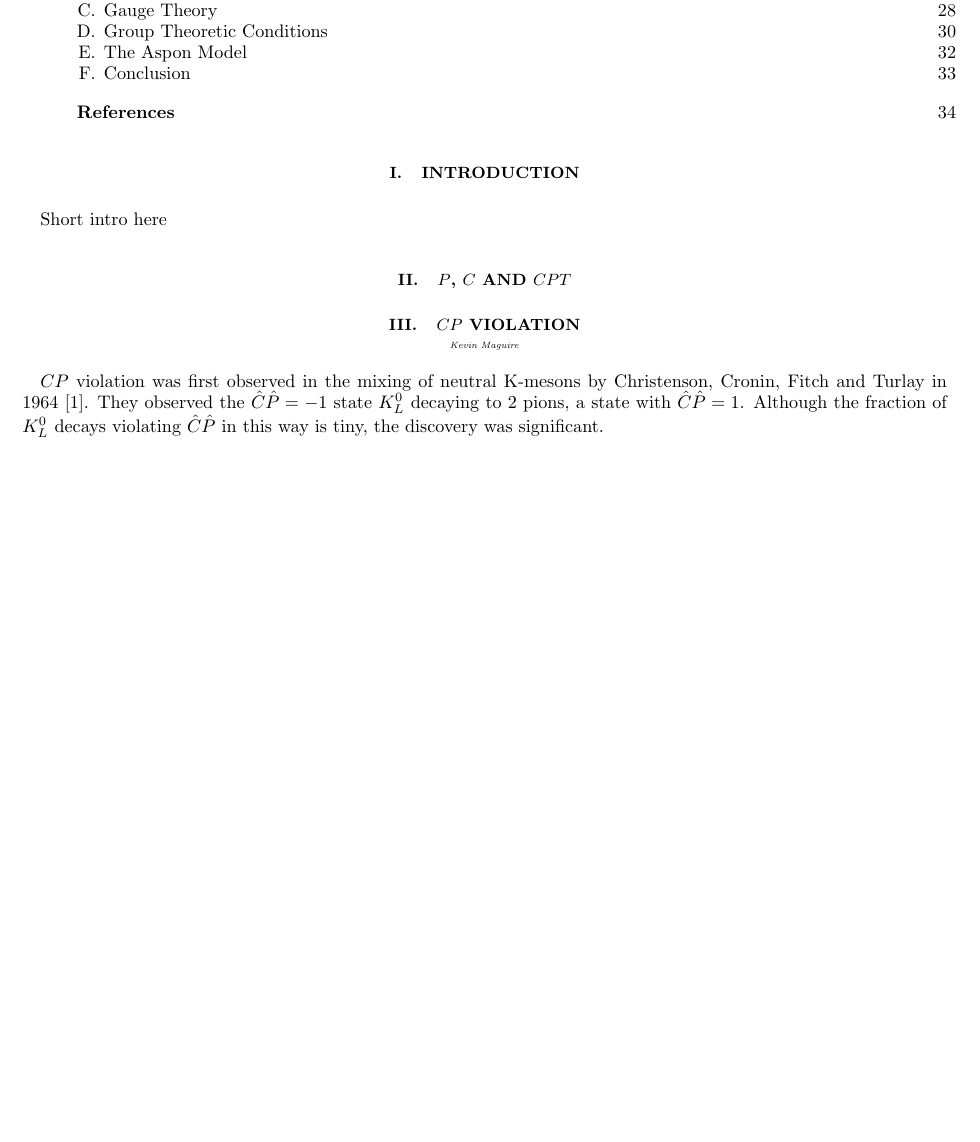
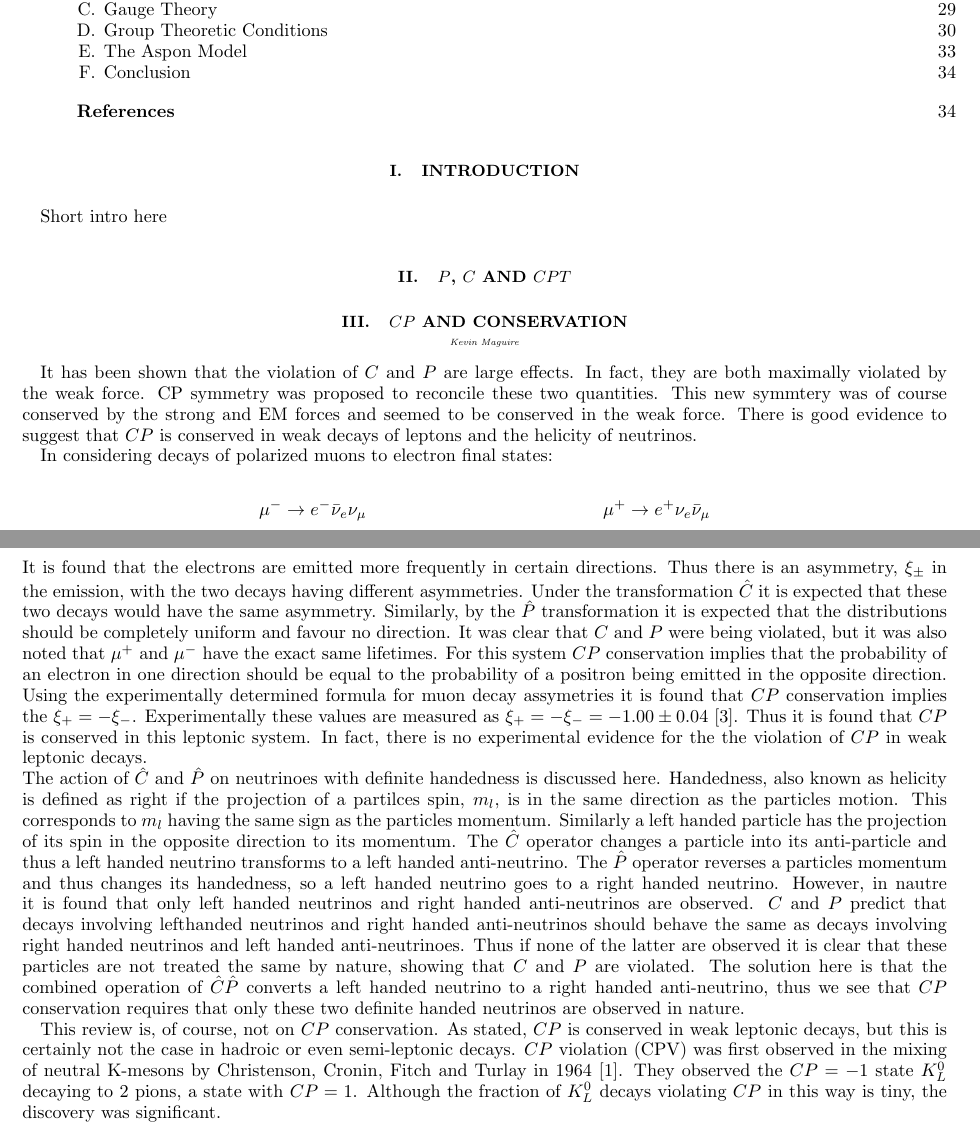
Before and after one commit to kevinkraft/HEPP-CPV-project, a LaTeX paper (Tex/main.tex, which reads Tex/CP_Violation.tex): part of page 1 of 34 before the commit and two parts of pages 1 and 2 of 35 after it, the two joined at a grey line, cut so that both start at the same text, the shorter picture padded with empty space. Compiled offline with pdfLaTeX.

Commit message:
done CP_V section, but its more like CP_conservation

```diff
--- a/Tex/CP_Violation.tex
+++ b/Tex/CP_Violation.tex
@@ -1,7 +1,19 @@
-\section{$CP$ Violation}
+\section{$CP$ and Conservation}
 \vspace{-1.0em}
 \begin{center}
 \tiny{\textit{Kevin Maguire}}
 \end{center}
 
-$CP$ violation was first observed in the mixing of neutral K-mesons by Christenson, Cronin, Fitch and Turlay in 1964 \cite{FirstCPV}. They observed the $\hat{C}\hat{P} = -1$ state $K^{0}_L$ decaying to $2$ pions, a state with $\hat{C}\hat{P} = 1$. Although the fraction of $K^{0}_L$ decays violating $\hat{C}\hat{P}$ in this way is tiny, the discovery was significant.
+It has been shown that the violation of $C$ and $P$ are large effects. In fact, they are both maximally violated by the weak force. CP symmetry was proposed to reconcile these two quantities. This new symmtery was of course conserved by the strong and EM forces and seemed to be conserved in the weak force. There is good evidence to suggest that $CP$ is conserved in weak decays of leptons and the helicity of neutrinos.
+
+In considering decays of polarized muons to electron final states:
+
+\begin{align*}
+\mu^{-} \rightarrow e^{-} \bar{\nu}_{e} \nu_{\mu} & & \mu^{+} \rightarrow e^{+} \nu_{e} \bar{\nu}_{\mu} \\
+\end{align*}
+
+\noindent It is found that the electrons are emitted more frequently in certain directions. Thus there is an asymmetry, $\xi_{\pm}$ in the emission, with the two decays having different asymmetries. Under the transformation $\hat{C}$ it is expected that these two decays would have the same asymmetry. Similarly, by the $\hat{P}$ transformation it is expected that the distributions should be completely uniform and favour no direction. It was clear that $C$ and $P$ were being violated, but it was also noted that $\mu^{+}$ and $\mu^{-}$ have the exact same lifetimes. For this system $CP$ conservation implies that the probability of an electron in one direction should be equal to the probability of a positron being emitted in the opposite direction. Using the experimentally determined formula for muon decay assymetries it is found that $CP$ conservation implies the $\xi_{+} = - \xi_{-}$. Experimentally these values are measured as $\xi_{+} = - \xi_{-} =  - 1.00 \pm 0.04$ \cite{Martin+Shaw}. Thus it is found that $CP$ is conserved in this leptonic system. In fact, there is no experimental evidence for the the violation of $CP$ in weak leptonic decays.
+
+\noindent The action of $\hat{C}$ and $\hat{P}$ on neutrinoes with definite handedness is discussed here. Handedness, also known as helicity is defined as right if the projection of a partilces spin, $m_{l}$, is in the same direction as the particles motion. This corresponds to $m_{l}$ having the same sign as the particles momentum. Similarly a left handed particle has the projection of its spin in the opposite direction to its momentum. The $\hat{C}$ operator changes a particle into its anti-particle and thus a left handed neutrino transforms to a left handed anti-neutrino. The $\hat{P}$ operator reverses a particles momentum and thus changes its handedness, so a left handed neutrino goes to a right handed neutrino. However, in nautre it is found that only left handed neutrinos and right handed anti-neutrinos are observed. $C$ and $P$ predict that decays involving lefthanded neutrinos and right handed anti-neutrinos should behave the same as decays involving right handed neutrinos and left handed anti-neutrinoes. Thus if none of the latter are observed it is clear that these particles are not treated the same by nature, showing that $C$ and $P$ are violated. The solution here is that the combined operation of $\hat{C}\hat{P}$ converts a left handed neutrino to a right handed anti-neutrino, thus we see that $CP$ conservation requires that only these two definite handed neutrinos are observed in nature.
+
+This review is, of course, not on $CP$ conservation. As stated, $CP$ is conserved in weak leptonic decays, but this is certainly not the case in hadroic or even semi-leptonic decays. $CP$ violation (CPV) was first observed in the mixing of neutral K-mesons by Christenson, Cronin, Fitch and Turlay in 1964 \cite{FirstCPV}. They observed the $CP = -1$ state $K^{0}_L$ decaying to $2$ pions, a state with $CP = 1$. Although the fraction of $K^{0}_L$ decays violating $CP$ in this way is tiny, the discovery was significant.
```
Also changed, not shown: Tex/main.pdf, 4 other files.
